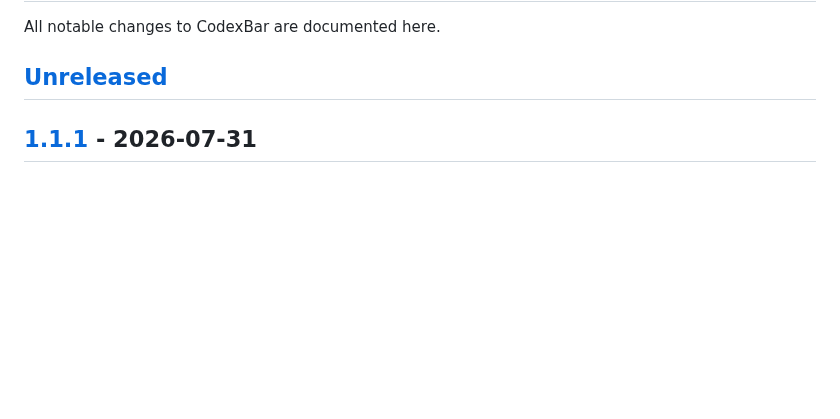
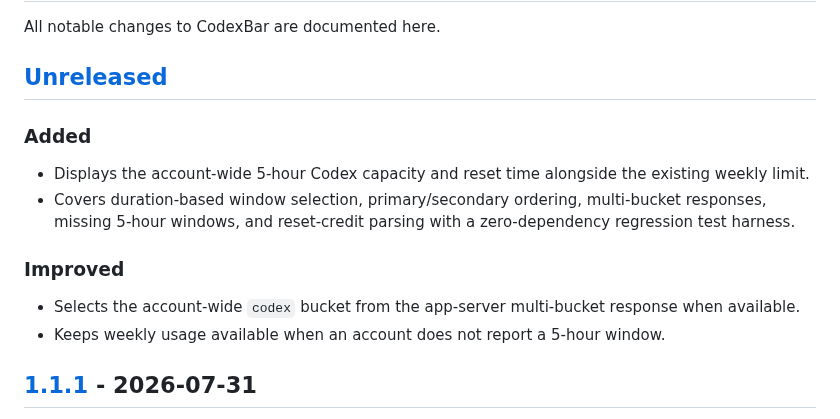
Before and after one commit to fangrui258/codex-bar, a Markdown page: CHANGELOG.md, the part around the change. Drawn GitHub-style; blank space fills up the shorter version.

```diff
--- a/CHANGELOG.md
+++ b/CHANGELOG.md
@@ -3,6 +3,16 @@
 All notable changes to CodexBar are documented here.
 
 ## [Unreleased]
+
+### Added
+
+- Displays the account-wide 5-hour Codex capacity and reset time alongside the existing weekly limit.
+- Covers duration-based window selection, primary/secondary ordering, multi-bucket responses, missing 5-hour windows, and reset-credit parsing with a zero-dependency regression test harness.
+
+### Improved
+
+- Selects the account-wide `codex` bucket from the app-server multi-bucket response when available.
+- Keeps weekly usage available when an account does not report a 5-hour window.
 
 ## [1.1.1] - 2026-07-31
 
```
Also changed, not shown: README.md (+21 -10 lines), assets/codexbar.png, 9 other files.
